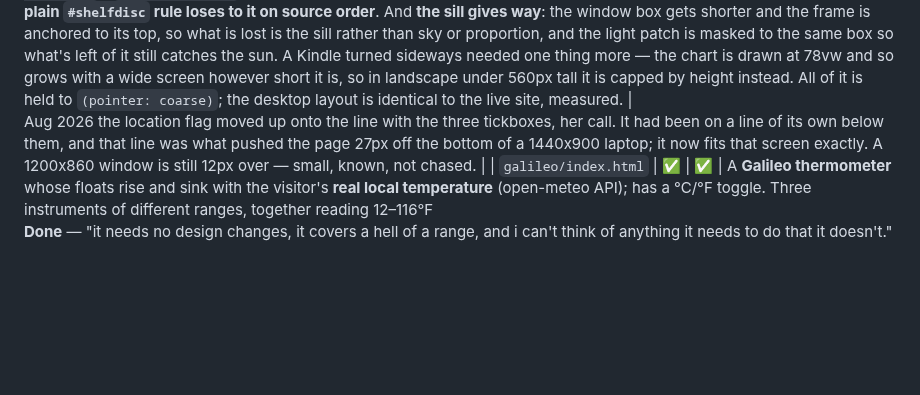
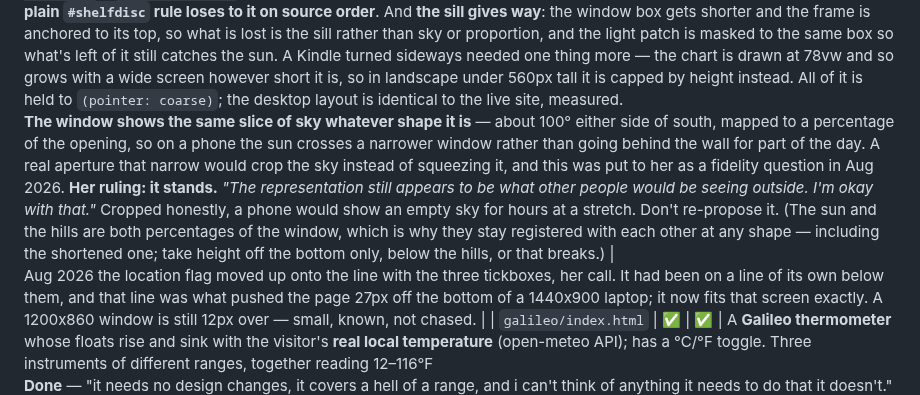
Before and after one commit to arryana/legendary-souffle-5af442, a Markdown page: CLAUDE.md, the part around the change. GitHub-like rendering; blank space fills up the shorter version.

Commit message:
Windower: her ruling on the squeezed sky
The window shows the same 100-degrees-either-side-of-south whatever shape it
is, so on a phone the sun crosses a narrower window rather than going behind
the wall. Put to her as a fidelity question; her ruling is that it stands --
the representation is still what someone would be seeing outside, and cropped
honestly a phone would show an empty sky for hours. Recorded so it isn't
re-proposed.

Co-Authored-By: Claude Opus 5 <noreply@anthropic.com>
Claude-Session: https://claude.ai/code/session_01KYCteMLM2FFxnmEvERSy24

```diff
--- a/CLAUDE.md
+++ b/CLAUDE.md
@@ -126,7 +126,14 @@ is the sill rather than sky or proportion, and the light patch is masked to the
 still catches the sun. A Kindle turned sideways needed one thing more — the chart is drawn at 78vw and so
 grows with a wide screen however short it is, so in landscape under 560px tall it is capped by height
 instead. All of it is held to `(pointer: coarse)`; the desktop layout is identical to the live site,
-measured. |<br>Aug 2026 the
+measured.<br>**The window shows the same slice of sky whatever shape it is** — about 100° either side of
+south, mapped to a percentage of the opening, so on a phone the sun crosses a narrower window rather than
+going behind the wall for part of the day. A real aperture that narrow would crop the sky instead of
+squeezing it, and this was put to her as a fidelity question in Aug 2026. **Her ruling: it stands.** *"The
+representation still appears to be what other people would be seeing outside. I'm okay with that."* Cropped
+honestly, a phone would show an empty sky for hours at a stretch. Don't re-propose it. (The sun and the
+hills are both percentages of the window, which is why they stay registered with each other at any shape —
+including the shortened one; take height off the bottom only, below the hills, or that breaks.) |<br>Aug 2026 the
 location flag moved up onto the line with the three tickboxes, her call. It had been on a line of its own
 below them, and that line was what pushed the page 27px off the bottom of a 1440x900 laptop; it now fits
 that screen exactly. A 1200x860 window is still 12px over — small, known, not chased. |
```
